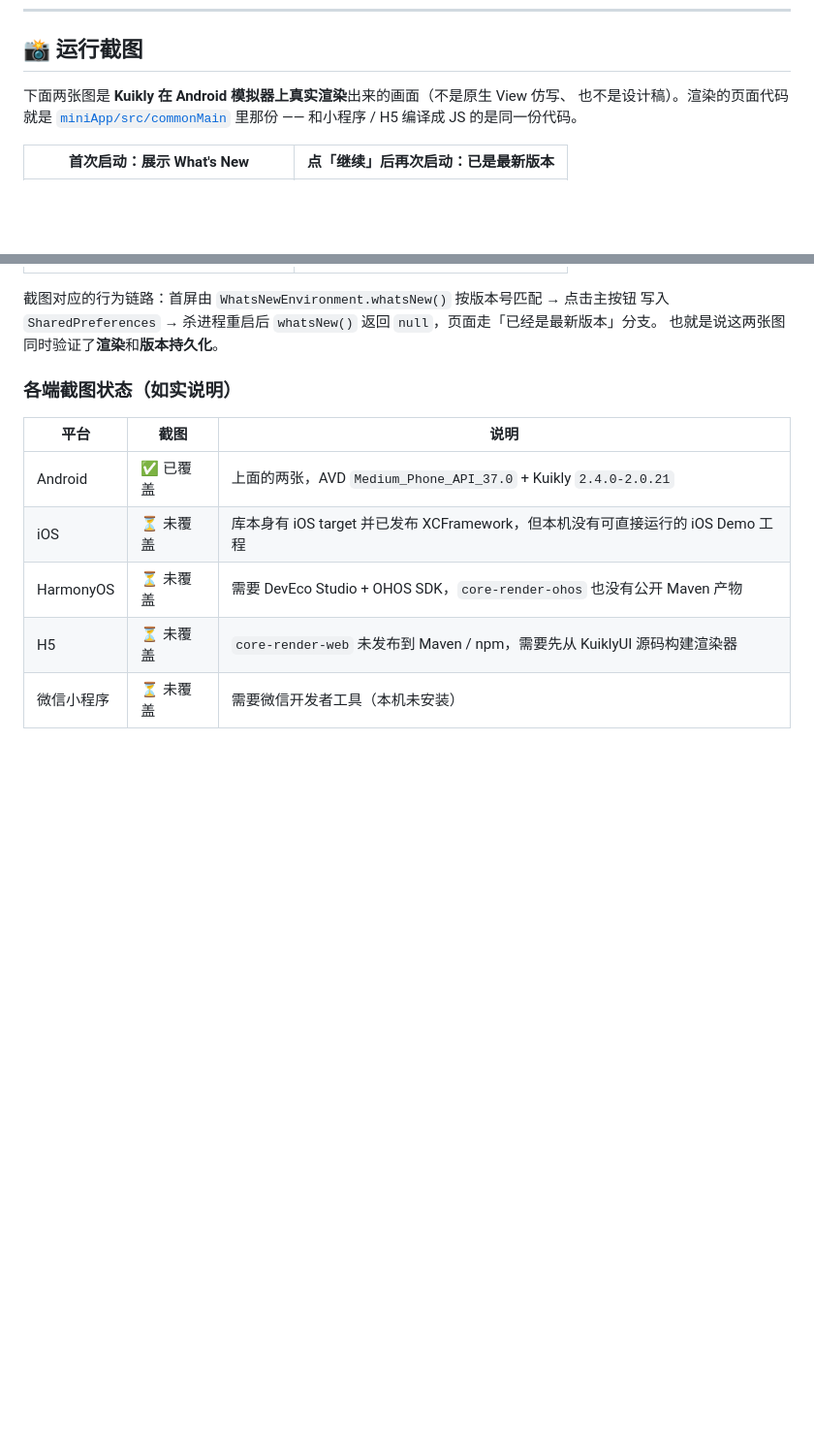
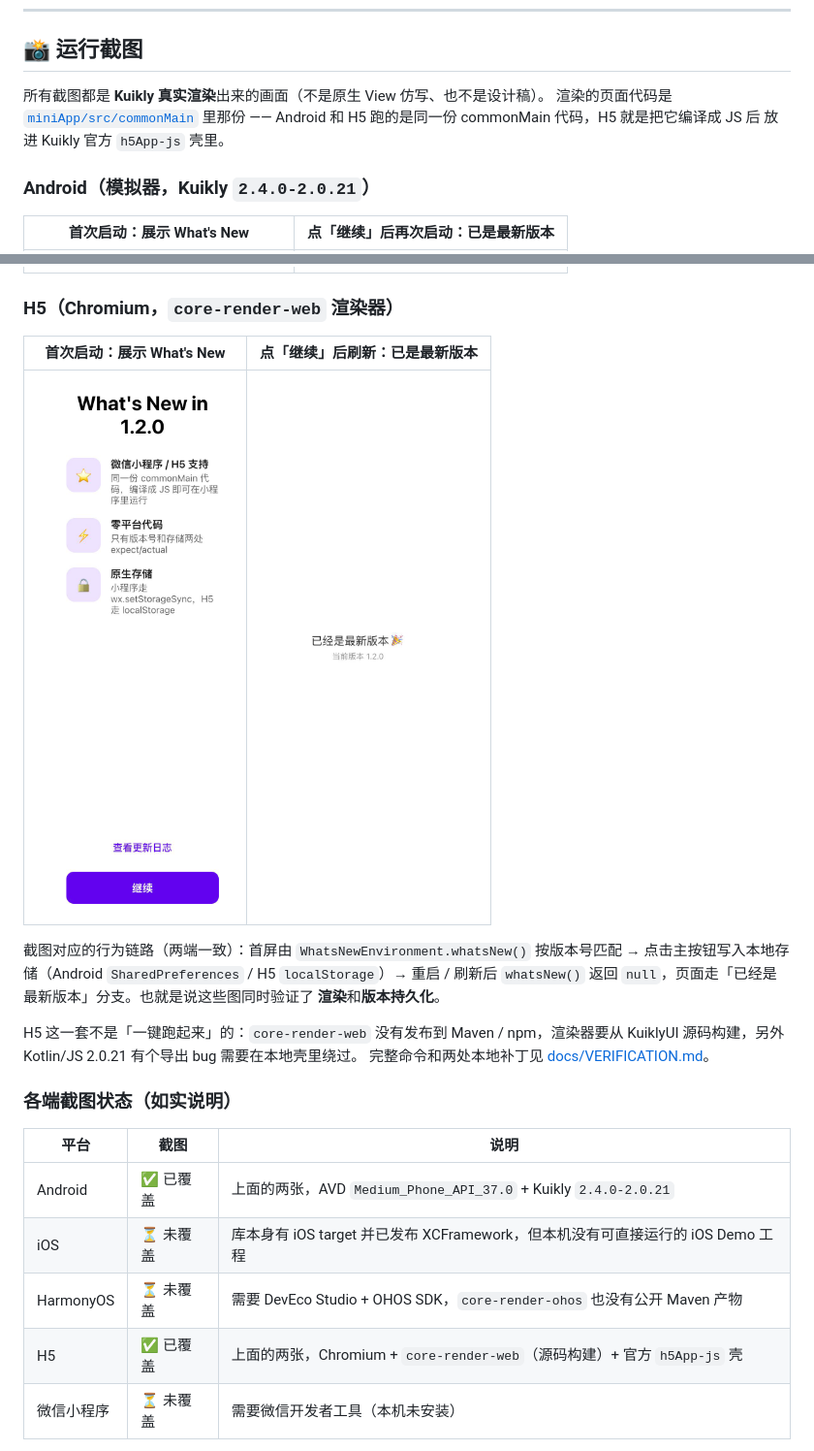
Before and after one commit to Richard102257/kuikly-whatsnew-kit, a Markdown page: README.md, 2 parts joined by grey strips. Shown: that part at 97% size. GitHub-like rendering; pictures changed too: docs/images/h5-01-whatsnew.png (added), docs/images/h5-02-caught-up.png (added); blank space fills up the shorter version.

Commit message:
docs: H5 真实渲染截图（core-render-web 源码构建 + 官方 h5App-js 壳）

```diff
--- a/README.md
+++ b/README.md
@@ -15,17 +15,31 @@ Inspired by [SvenTiigi/WhatsNewKit](https://github.com/SvenTiigi/WhatsNewKit)
 
 ## 📸 运行截图
 
-下面两张图是 **Kuikly 在 Android 模拟器上真实渲染**出来的画面（不是原生 View 仿写、
-也不是设计稿）。渲染的页面代码就是 [`miniApp/src/commonMain`](miniApp/src/commonMain/kotlin/io/github/Richard102257/whatsnew/demo/WhatsNewDemoPage.kt)
-里那份 —— 和小程序 / H5 编译成 JS 的是同一份代码。
+所有截图都是 **Kuikly 真实渲染**出来的画面（不是原生 View 仿写、也不是设计稿）。
+渲染的页面代码是 [`miniApp/src/commonMain`](miniApp/src/commonMain/kotlin/io/github/Richard102257/whatsnew/demo/WhatsNewDemoPage.kt)
+里那份 —— Android 和 H5 跑的是同一份 commonMain 代码，H5 就是把它编译成 JS 后
+放进 Kuikly 官方 `h5App-js` 壳里。
+
+### Android（模拟器，Kuikly `2.4.0-2.0.21`）
 
 | 首次启动：展示 What's New | 点「继续」后再次启动：已是最新版本 |
 |---|---|
 | <img src="docs/images/android-01-whatsnew.png" width="320" alt="Android WhatsNew 首屏"> | <img src="docs/images/android-02-caught-up.png" width="320" alt="Android 已是最新版本"> |
 
-截图对应的行为链路：首屏由 `WhatsNewEnvironment.whatsNew()` 按版本号匹配 → 点击主按钮
-写入 `SharedPreferences` → 杀进程重启后 `whatsNew()` 返回 `null`，页面走「已经是最新版本」分支。
-也就是说这两张图同时验证了**渲染**和**版本持久化**。
+### H5（Chromium，`core-render-web` 渲染器）
+
+| 首次启动：展示 What's New | 点「继续」后刷新：已是最新版本 |
+|---|---|
+| <img src="docs/images/h5-01-whatsnew.png" width="320" alt="H5 WhatsNew 首屏"> | <img src="docs/images/h5-02-caught-up.png" width="320" alt="H5 已是最新版本"> |
+
+截图对应的行为链路（两端一致）：首屏由 `WhatsNewEnvironment.whatsNew()` 按版本号匹配 →
+点击主按钮写入本地存储（Android `SharedPreferences` / H5 `localStorage`）→ 重启 / 刷新后
+`whatsNew()` 返回 `null`，页面走「已经是最新版本」分支。也就是说这些图同时验证了
+**渲染**和**版本持久化**。
+
+H5 这一套不是「一键跑起来」的：`core-render-web` 没有发布到 Maven / npm，渲染器要从
+KuiklyUI 源码构建，另外 Kotlin/JS 2.0.21 有个导出 bug 需要在本地壳里绕过。
+完整命令和两处本地补丁见 [docs/VERIFICATION.md](docs/VERIFICATION.md#34-h5-真实渲染截图)。
 
 ### 各端截图状态（如实说明）
 
@@ -34,7 +48,7 @@ Inspired by [SvenTiigi/WhatsNewKit](https://github.com/SvenTiigi/WhatsNewKit)
 | Android | ✅ 已覆盖 | 上面的两张，AVD `Medium_Phone_API_37.0` + Kuikly `2.4.0-2.0.21` |
 | iOS | ⏳ 未覆盖 | 库本身有 iOS target 并已发布 XCFramework，但本机没有可直接运行的 iOS Demo 工程 |
 | HarmonyOS | ⏳ 未覆盖 | 需要 DevEco Studio + OHOS SDK，`core-render-ohos` 也没有公开 Maven 产物 |
-| H5 | ⏳ 未覆盖 | `core-render-web` 未发布到 Maven / npm，需要先从 KuiklyUI 源码构建渲染器 |
+| H5 | ✅ 已覆盖 | 上面的两张，Chromium + `core-render-web`（源码构建）+ 官方 `h5App-js` 壳 |
 | 微信小程序 | ⏳ 未覆盖 | 需要微信开发者工具（本机未安装） |
 
 > 没有截图的平台不是「没实现」，而是**当前环境跑不起来**。库的 commonMain 代码是
```
Also changed, not shown: docs/VERIFICATION.md (+90 -5 lines).
